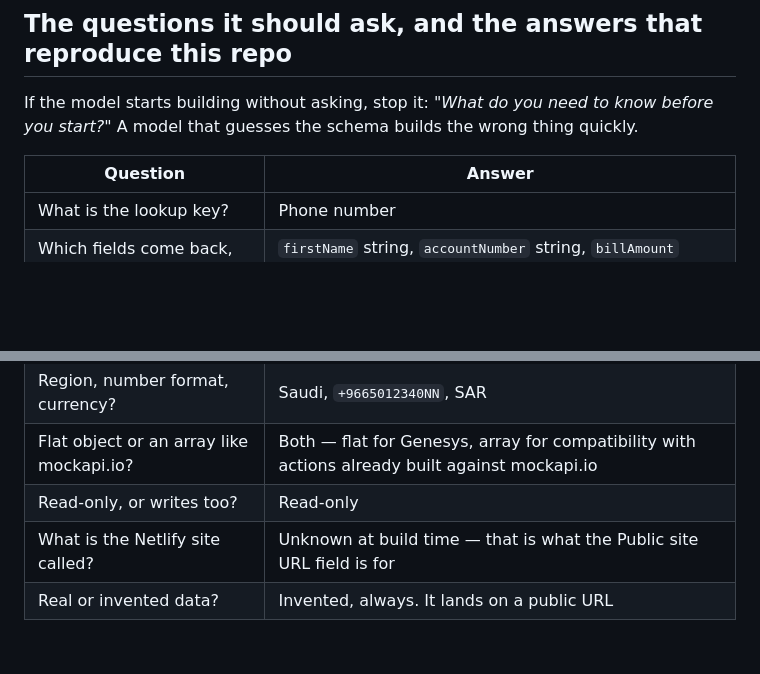
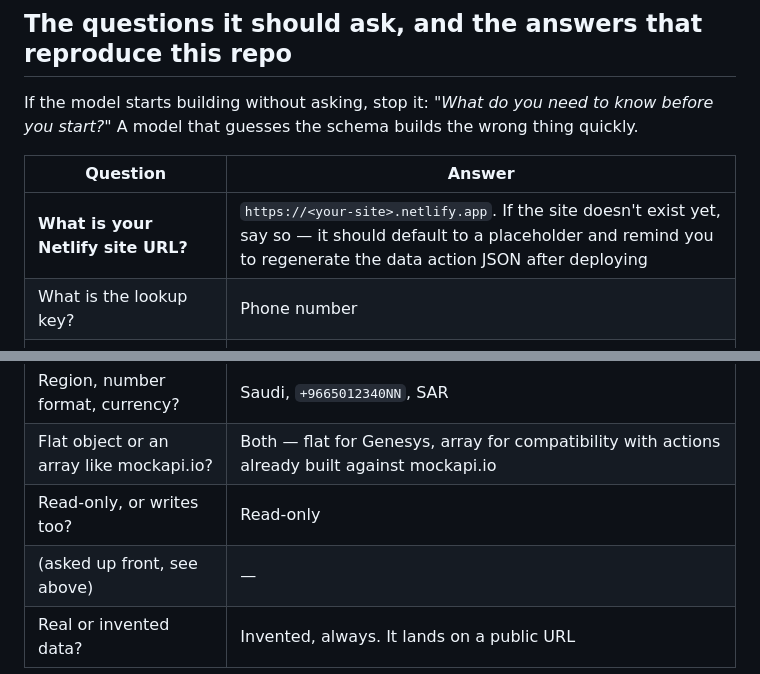
Before and after one commit to minazih/Mockapi, a Markdown page: PROMPT.md, 2 parts joined by grey strips. Drawn GitHub-style; blank space fills up the shorter version.

```diff
--- a/PROMPT.md
+++ b/PROMPT.md
@@ -164,11 +183,12 @@ you start?"* A model that guesses the schema builds the wrong thing quickly.
 
 | Question | Answer |
 |---|---|
+| **What is your Netlify site URL?** | `https://<your-site>.netlify.app`. If the site doesn't exist yet, say so — it should default to a placeholder and remind you to regenerate the data action JSON after deploying |
 | What is the lookup key? | Phone number |
 | Which fields come back, and what type is each? | `firstName` string, `accountNumber` string, `billAmount` number, `deviceType` string — plus `id` and `phoneNumber` |
 | How many records, and which scenarios? | 12. Several zero-balance, one large overdue, mixed handsets and one router, and one number deliberately absent |
 | Region, number format, currency? | Saudi, `+9665012340NN`, SAR |
 | Flat object or an array like mockapi.io? | Both — flat for Genesys, array for compatibility with actions already built against mockapi.io |
 | Read-only, or writes too? | Read-only |
-| What is the Netlify site called? | Unknown at build time — that is what the Public site URL field is for |
+| (asked up front, see above) | — |
 | Real or invented data? | Invented, always. It lands on a public URL |
```
Also changed, not shown: other parts of PROMPT.md (+21 -2 lines), TEACHING-PROMPT.md (+7 -1 lines).
